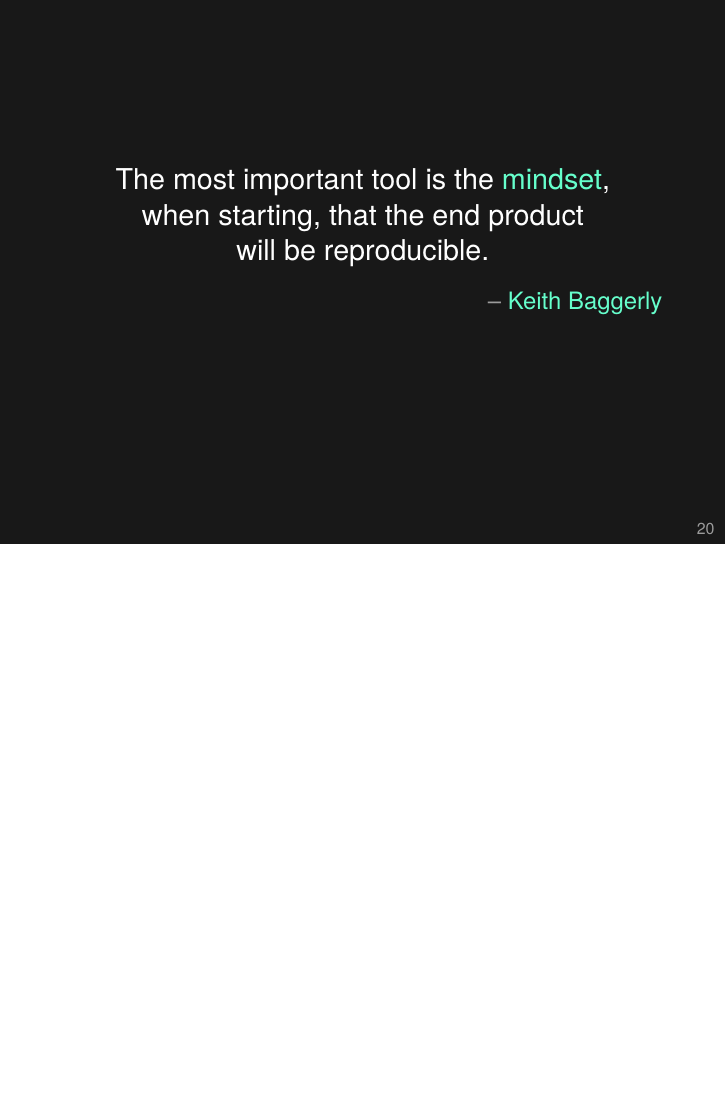
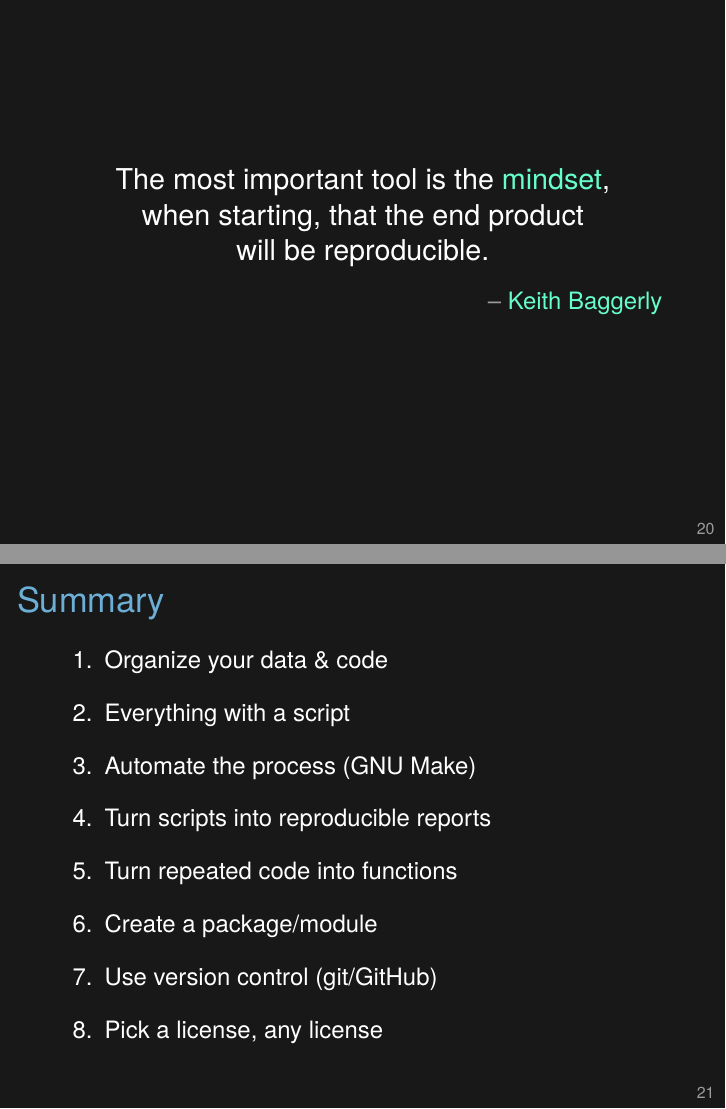
Before and after one commit to kbroman/Talk_ReproRes, LaTeX slides (repro_research.tex): page 31 of 32 before the commit and pages 31 and 32 of 33 after it, the two joined at a grey line, the shorter picture padded with empty space. Compiled offline with XeLaTeX.

Commit message:
Revert "Remove summary slide" (that is, add back the summary slide)
This reverts commit 3ae196beef3ed8db50305b8e2dc97275f22af78e.

```diff
--- a/repro_research.tex
+++ b/repro_research.tex
@@ -679,6 +679,25 @@ will be reproducible.
 
 
 
+\begin{frame}[c]{Summary}
+
+  \begin{enumerate}
+  \itemsep12pt
+  \item Organize your data \& code
+  \item Everything with a script
+  \item Automate the process (GNU Make)
+  \item Turn scripts into reproducible reports
+  \item Turn repeated code into functions
+  \item Create a package/module
+  \item Use version control (git/GitHub)
+  \item Pick a license, any license
+  \end{enumerate}
+
+  \note{
+    It's always good to include a summary.
+}
+\end{frame}
+
 \begin{frame}[c]{}
 
 \Large
```
